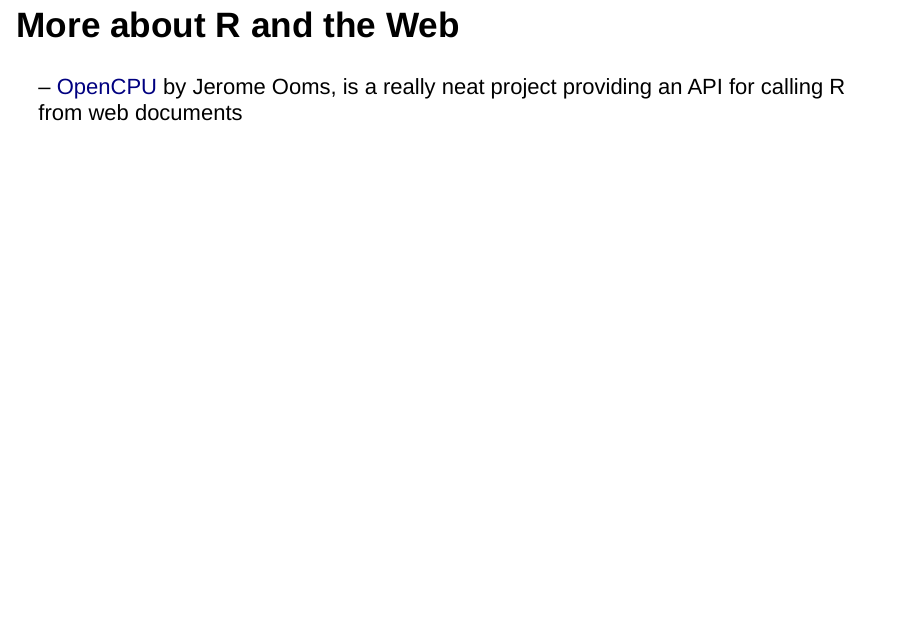
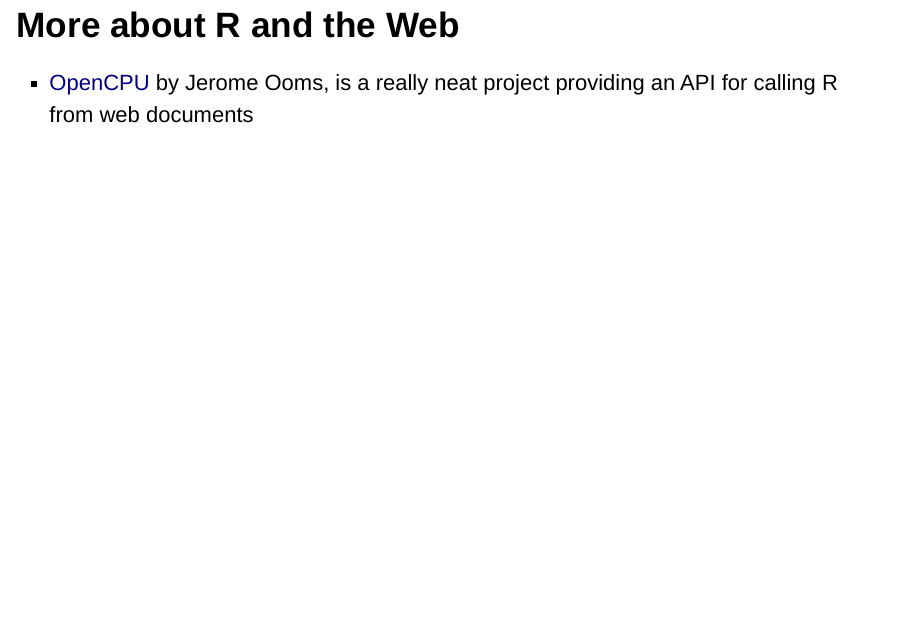
Before and after one commit to DeadMistress/INT322, an R Markdown document (Class1/INT321C01.Rmd): page 28 of 28. Rendered offline with R 4.5, knitr and Pandoc, with nearby package versions; drawn as Slidy slides in place of the format the file asks for.

Commit message:
Update INT321C01.Rmd

```diff
--- a/Class1/INT321C01.Rmd
+++ b/Class1/INT321C01.Rmd
@@ -276,4 +276,4 @@ shinyServer(function(input, output) {
 - Interactive Graphics
 
 ## More about R and the Web
--- [OpenCPU](https://public.opencpu.org/) by Jerome Ooms, is a really neat project providing an API for calling R from web documents
+- [OpenCPU](https://public.opencpu.org/) by Jerome Ooms, is a really neat project providing an API for calling R from web documents
```
